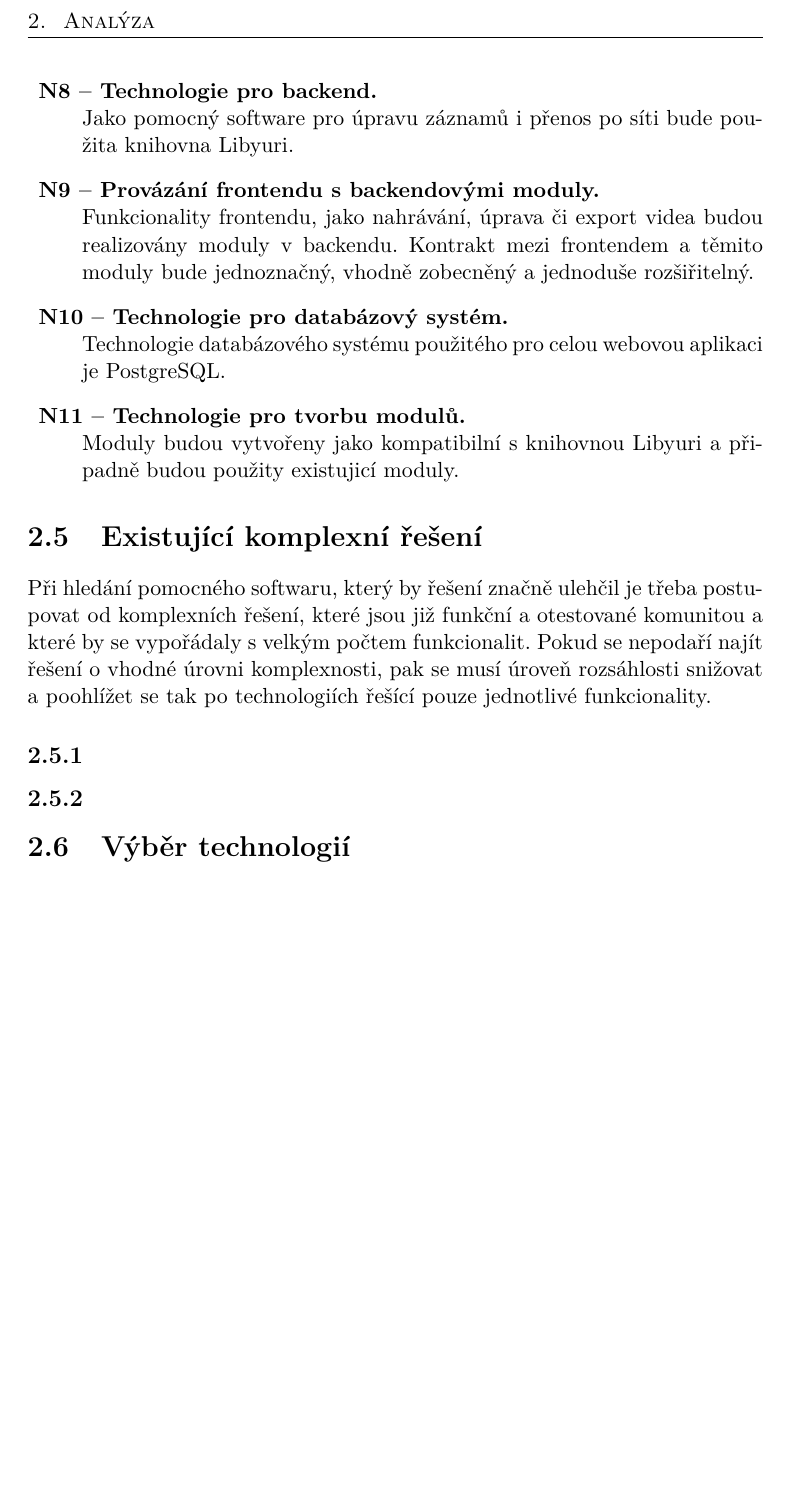
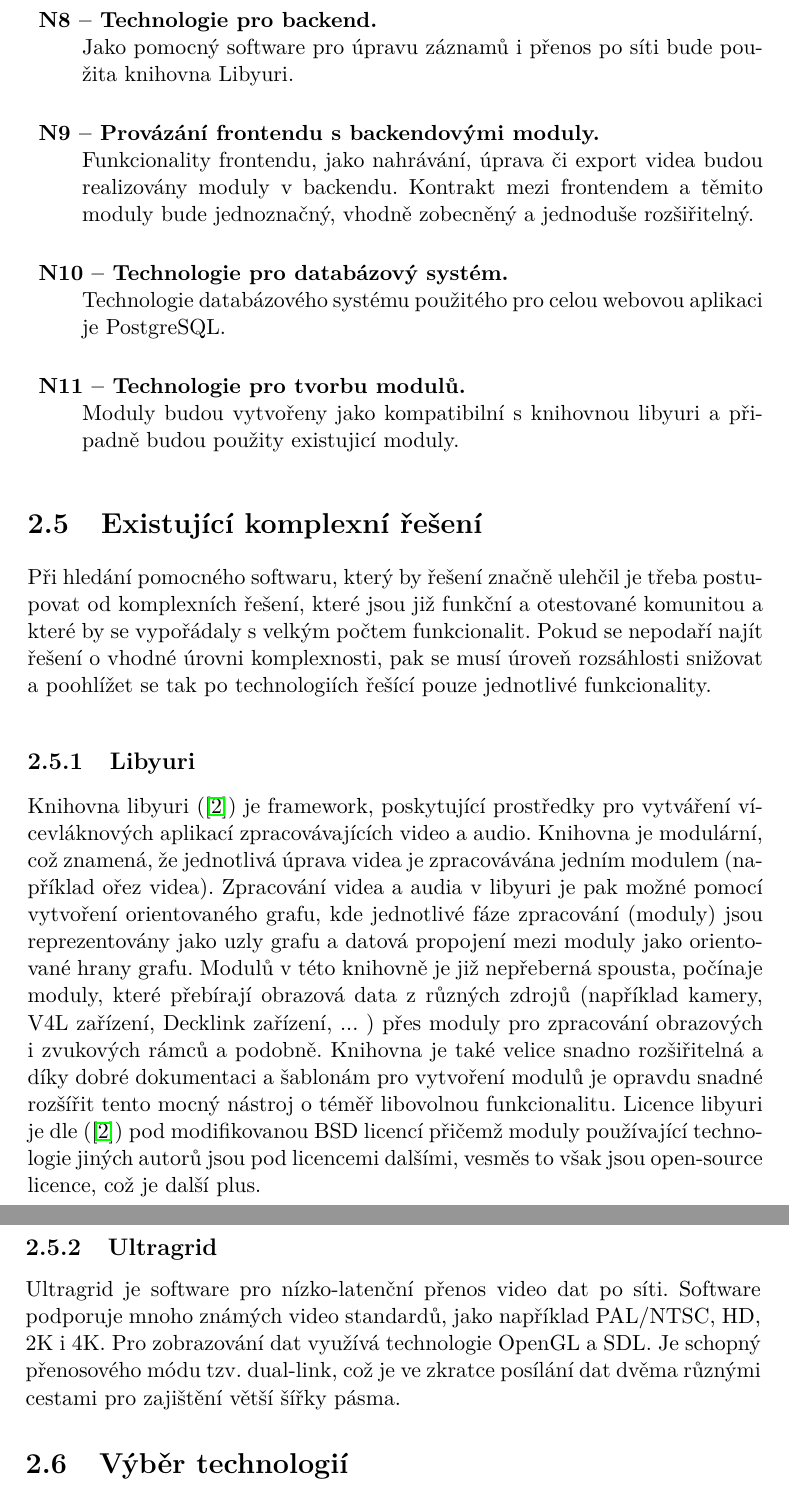
Before and after one commit to pajcak/diplodok, a LaTeX thesis (text/DP_faistaver_2018.tex): part of page 26 of 39 before the commit and two parts of pages 26 and 27 of 41 after it, the two joined at a grey line, cut at the place of the change, the shorter picture padded with empty space. Compiled offline with pdfLaTeX.

Commit message:
Rozpracovane existujici reseni

```diff
--- a/text/DP_faistaver_2018.tex
+++ b/text/DP_faistaver_2018.tex
@@ -217,7 +217,7 @@ Uživatel bude moci nahrát zvuk k libovolnému videu ze vstupního zařízení.
     \item \textbf{N10 -- Technologie pro databázový systém.\\}
 	Technologie databázového systému použitého pro celou webovou aplikaci je PostgreSQL.
     \item \textbf{N11 -- Technologie pro tvorbu modulů.\\}
-	Moduly budou vytvořeny jako kompatibilní s knihovnou Libyuri a připadně budou použity existujicí moduly.
+	Moduly budou vytvořeny jako kompatibilní s knihovnou libyuri a připadně budou použity existujicí moduly.
     % \item \textbf{ \\}
   \end{description}
 
@@ -226,8 +226,12 @@ Uživatel bude moci nahrát zvuk k libovolnému videu ze vstupního zařízení.
 \section{Existující komplexní řešení} \label{sec:analyza_existujici_reseni}
 Při hledání pomocného softwaru, který by řešení značně ulehčil je třeba postupovat od komplexních řešení, které jsou již funkční a otestované komunitou a které by se vypořádaly s velkým počtem funkcionalit. Pokud se nepodaří najít řešení o vhodné úrovni komplexnosti, pak se musí úroveň rozsáhlosti snižovat a poohlížet se tak po technologiích řešící pouze jednotlivé funkcionality.
 
-\subsection{} \label{subsec:analyza_reseni_}
-\subsection{} \label{subsec:analyza_reseni_}
+\subsection{Libyuri} \label{subsec:analyza_reseni_yuri}
+Knihovna libyuri (\cite{yuri}) je framework, poskytující prostředky pro vytváření vícevláknových aplikací zpracovávajících video a audio. Knihovna je modulární, což znamená, že jednotlivá úprava videa je zpracovávána jedním modulem (například ořez videa). Zpracování videa a audia v libyuri je pak možné pomocí vytvoření orientovaného grafu, kde jednotlivé fáze zpracování (moduly) jsou reprezentovány jako uzly grafu a datová propojení mezi moduly jako orientované hrany grafu. Modulů v této knihovně je již nepřeberná spousta, počínaje moduly, které přebírají obrazová data z různých zdrojů (například kamery, V4L zařízení, Decklink zařízení, ... ) přes moduly pro zpracování obrazových i zvukových rámců a podobně. Knihovna je také velice snadno rozšiřitelná a díky dobré dokumentaci a šablonám pro vytvoření modulů je opravdu snadné rozšířit tento mocný nástroj o téměř libovolnou funkcionalitu.
+	Licence libyuri je dle (\cite{yuri}) pod modifikovanou BSD licencí přičemž moduly používající technologie jiných autorů jsou pod licencemi dalšími, vesměs to však jsou open-source licence, což je další plus.
+
+\subsection{Ultragrid} \label{subsec:analyza_reseni_ultragrid}
+Ultragrid je software pro nízko-latenční přenos video dat po síti. Software podporuje mnoho známých video standardů, jako například PAL/NTSC, HD, 2K i 4K. Pro zobrazování dat využívá technologie OpenGL a SDL. Je schopný přenosového módu tzv. dual-link, což je ve zkratce posílání dat dvěma různými cestami pro zajištění větší šířky pásma.
 
 \section{Výběr technologií} \label{sec:analyza_technologie}
 \subsection{Porovnávací metodika} \label{subsec:analyza_technologie_metodika}
```
Also changed, not shown: text/DP_faistaver_2018.pdf, text/DP_faistaver_2018.tex (2 more changed lines).
